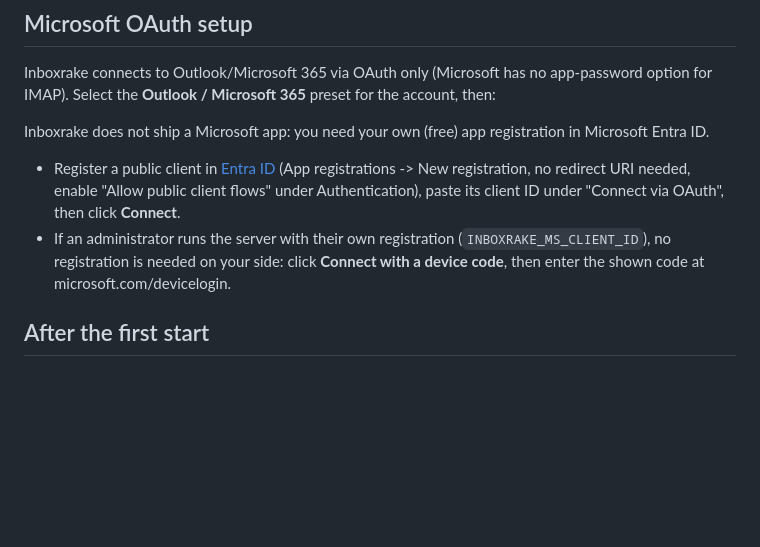
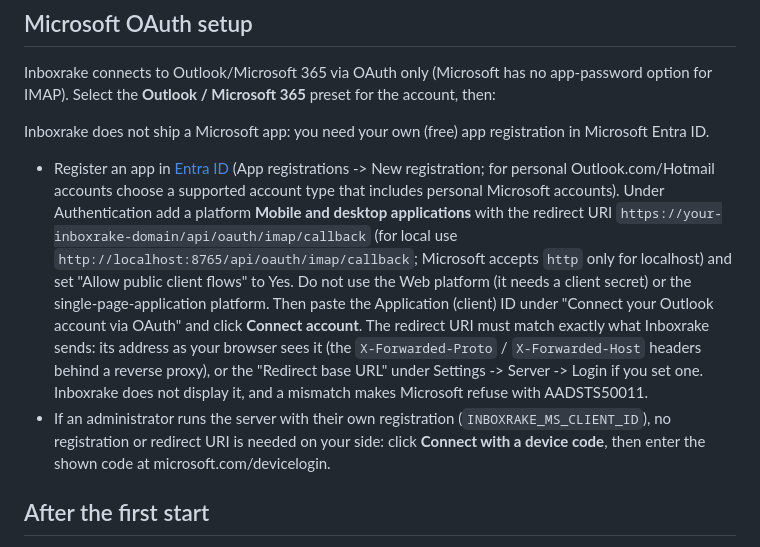
Before and after one commit to mclgoerg/mailbroom, a Markdown page: docs/install.md, the part around the change. GitHub-like rendering; blank space fills up the shorter version.

Commit message:
docs: Outlook redirect URI and Bridge setup steps

```diff
--- a/docs/install.md
+++ b/docs/install.md
@@ -207,13 +207,26 @@ has no app-password option for IMAP). Select the **Outlook / Microsoft
 Inboxrake does not ship a Microsoft app: you need your own (free) app
 registration in Microsoft Entra ID.
 
-- Register a public client in [Entra ID](https://entra.microsoft.com/)
-  (App registrations -> New registration, no redirect URI needed, enable
-  "Allow public client flows" under Authentication), paste its client ID
-  under "Connect via OAuth", then click **Connect**.
+- Register an app in [Entra ID](https://entra.microsoft.com/) (App
+  registrations -> New registration; for personal Outlook.com/Hotmail
+  accounts choose a supported account type that includes personal
+  Microsoft accounts). Under Authentication add a platform **Mobile and
+  desktop applications** with the redirect URI
+  `https://your-inboxrake-domain/api/oauth/imap/callback` (for local use
+  `http://localhost:8765/api/oauth/imap/callback`; Microsoft accepts
+  `http` only for localhost) and set "Allow public client flows" to Yes.
+  Do not use the Web platform (it needs a client secret) or the
+  single-page-application platform. Then paste the Application (client)
+  ID under "Connect your Outlook account via OAuth" and click
+  **Connect account**.
+  The redirect URI must match exactly what Inboxrake sends: its address
+  as your browser sees it (the `X-Forwarded-Proto` / `X-Forwarded-Host`
+  headers behind a reverse proxy), or the "Redirect base URL" under
+  Settings -> Server -> Login if you set one. Inboxrake does not display
+  it, and a mismatch makes Microsoft refuse with AADSTS50011.
 - If an administrator runs the server with their own registration
-  (`INBOXRAKE_MS_CLIENT_ID`), no registration is needed on your side:
-  click **Connect with a device code**, then enter the shown code at
+  (`INBOXRAKE_MS_CLIENT_ID`), no registration or redirect URI is needed
+  on your side: click **Connect with a device code**, then enter the shown code at
   microsoft.com/devicelogin.
 
 ## After the first start
```
Also changed, not shown: docs/providers.md (+13 -1 lines).
